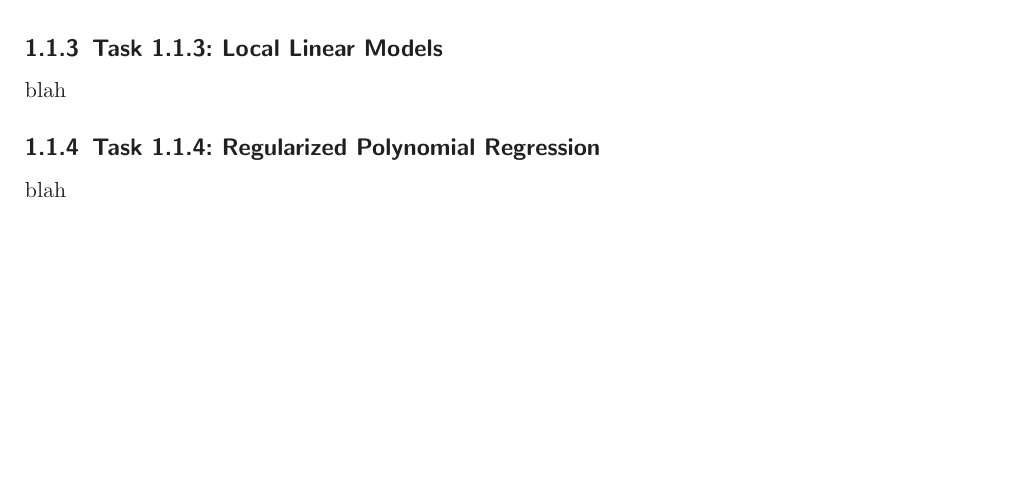
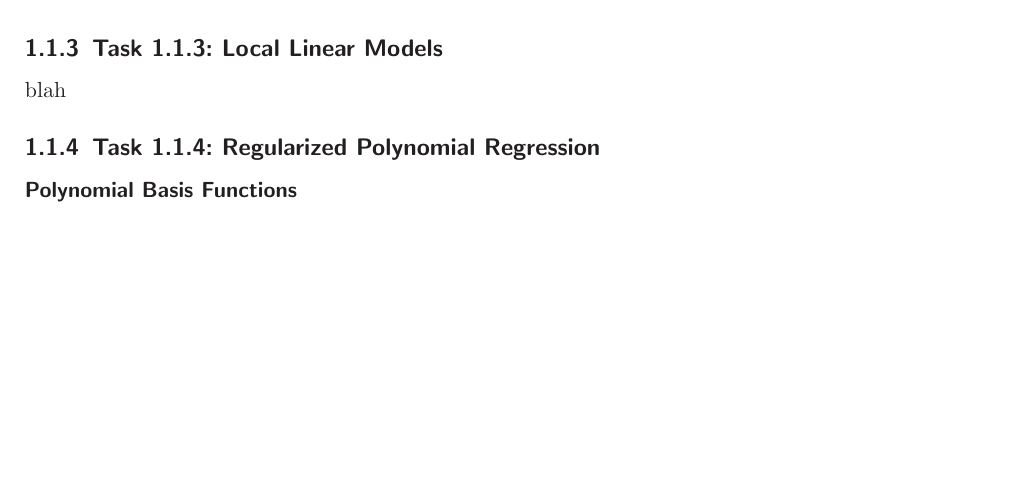
Before and after one commit to skillii/CI_bierwg, a LaTeX thesis (01/doc/Main.tex, which reads 01/doc/114.tex): part of page 2 of 2, cut so that both start at the same text. Compiled offline with LaTeX, dvips and Ghostscript; an older LaTeX class or package is replaced by its successor.

Commit message:
fixed som stuff!

```diff
--- a/01/doc/114.tex
+++ b/01/doc/114.tex
@@ -1,3 +1,17 @@
 \subsection{Task 1.1.4: Regularized Polynomial Regression}
 
-blah
+%nöhmes stuff:
+
+
+
+
+
+
+
+
+
+%tom stuff:
+
+
+
+\paragraph{Polynomial Basis Functions}
```
Also changed, not shown: 2 other files.
